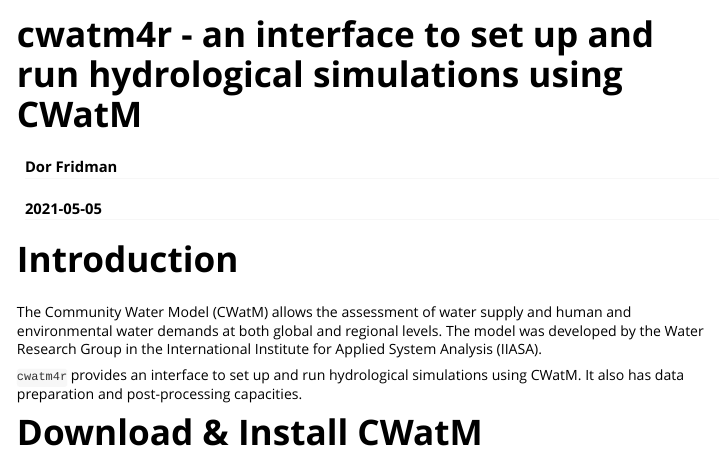
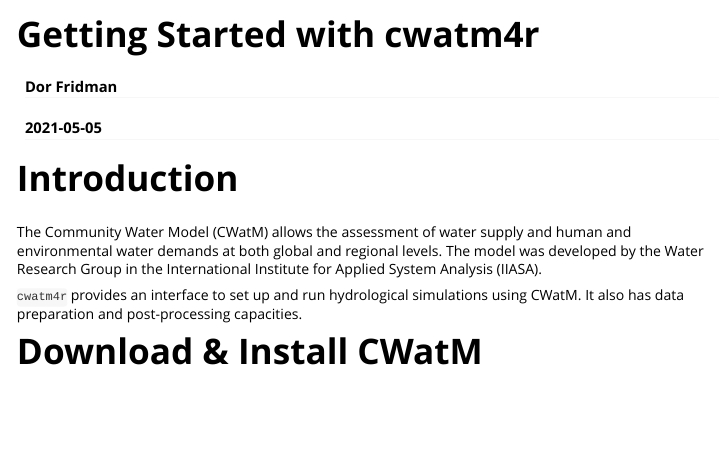
Before and after one commit to dof1985/cwatm4r, an R Markdown document (vignettes/cwatm4r_vignette.Rmd): the page in a window 1100 px wide, from its top. Rendered offline with R 4.5, knitr and Pandoc, with nearby package versions; some code elsewhere in the file could not run offline.

Commit message:
Update readme.md

```diff
--- a/vignettes/cwatm4r_vignette.Rmd
+++ b/vignettes/cwatm4r_vignette.Rmd
@@ -1,10 +1,10 @@
 ---
-title: "cwatm4r - an interface to set up and run hydrological simulations using CWatM"
+title: "Getting Started with cwatm4r"
 author: "Dor Fridman"
 date: "`r Sys.Date()`"
 output: rmarkdown::html_vignette
 vignette: >
-  %\VignetteIndexEntry{cwatm4r - an interface to set up and run hydrological simulations using CWatM}
+  %\VignetteIndexEntry{Getting Started with cwatm4r}
   %\VignetteEngine{knitr::rmarkdown}
   %\VignetteEncoding{UTF-8}
 ---
```
Also changed, not shown: README.md.
